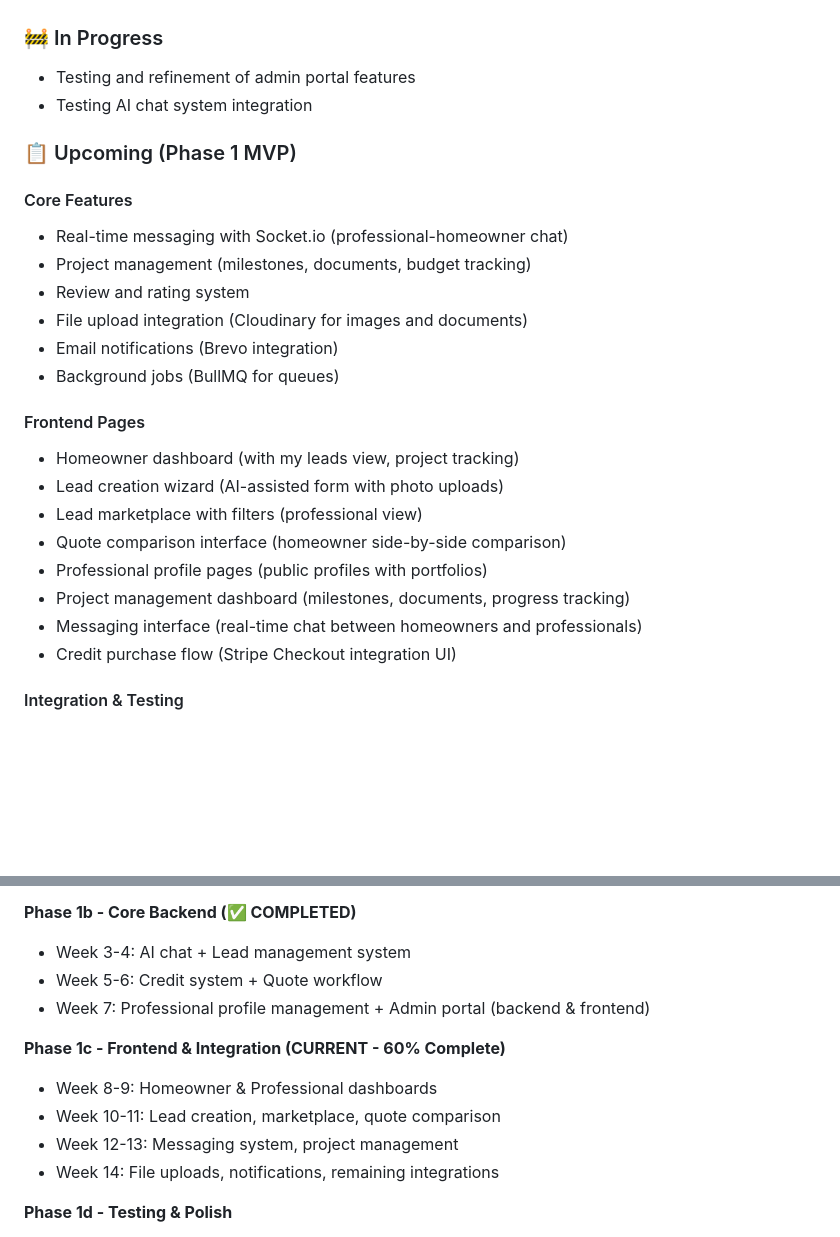
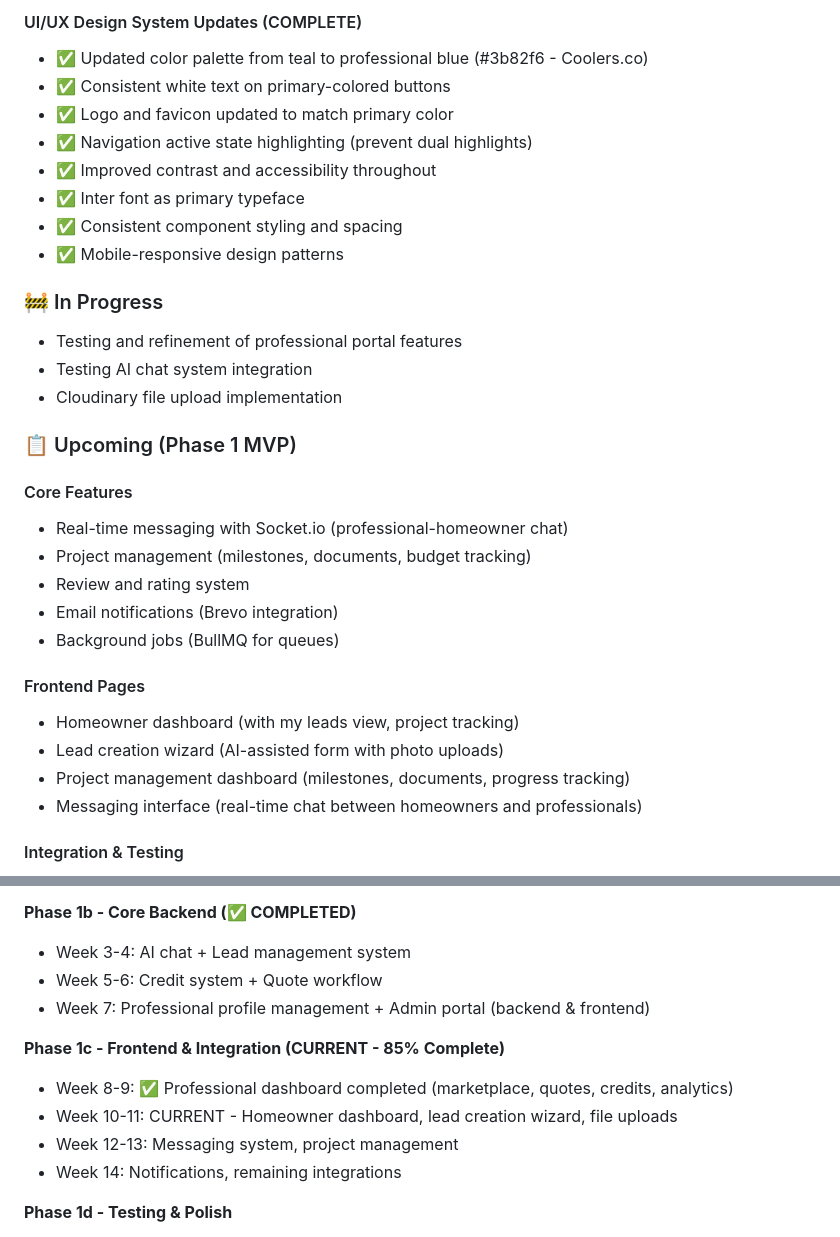
Before and after one commit to insyte-ai/homezy, a Markdown page: docs/prd.md, 2 parts joined by grey strips. Rendered like a GitHub page; blank space fills up the shorter version.

Commit message:
docs: Update PRD with completed professional portal and UI/UX improvements

```diff
--- a/docs/prd.md
+++ b/docs/prd.md
@@ -2362,7 +2422,18 @@ services:
+#### UI/UX Design System Updates (COMPLETE)
+- ✅ Updated color palette from teal to professional blue (#3b82f6 - Coolers.co)
+- ✅ Consistent white text on primary-colored buttons
+- ✅ Logo and favicon updated to match primary color
+- ✅ Navigation active state highlighting (prevent dual highlights)
+- ✅ Improved contrast and accessibility throughout
+- ✅ Inter font as primary typeface
+- ✅ Consistent component styling and spacing
+- ✅ Mobile-responsive design patterns
+
 ### 🚧 In Progress
 
-- Testing and refinement of admin portal features
+- Testing and refinement of professional portal features
 - Testing AI chat system integration
+- Cloudinary file upload implementation
 
 ### 📋 Upcoming (Phase 1 MVP)
 
@@ -2370,19 +2441,14 @@ services:
 - Real-time messaging with Socket.io (professional-homeowner chat)
 - Project management (milestones, documents, budget tracking)
 - Review and rating system
-- File upload integration (Cloudinary for images and documents)
 - Email notifications (Brevo integration)
 - Background jobs (BullMQ for queues)
 
 #### Frontend Pages
 - Homeowner dashboard (with my leads view, project tracking)
 - Lead creation wizard (AI-assisted form with photo uploads)
-- Lead marketplace with filters (professional view)
-- Quote comparison interface (homeowner side-by-side comparison)
-- Professional profile pages (public profiles with portfolios)
 - Project management dashboard (milestones, documents, progress tracking)
 - Messaging interface (real-time chat between homeowners and professionals)
-- Credit purchase flow (Stripe Checkout integration UI)
 
 #### Integration & Testing
 - Google OAuth implementation (optional for Phase 1)
@@ -2401,11 +2467,11 @@ services:
 - Week 5-6: Credit system + Quote workflow
 - Week 7: Professional profile management + Admin portal (backend & frontend)
 
-**Phase 1c - Frontend & Integration (CURRENT - 60% Complete)**
-- Week 8-9: Homeowner & Professional dashboards
-- Week 10-11: Lead creation, marketplace, quote comparison
+**Phase 1c - Frontend & Integration (CURRENT - 85% Complete)**
+- Week 8-9: ✅ Professional dashboard completed (marketplace, quotes, credits, analytics)
+- Week 10-11: CURRENT - Homeowner dashboard, lead creation wizard, file uploads
 - Week 12-13: Messaging system, project management
-- Week 14: File uploads, notifications, remaining integrations
+- Week 14: Notifications, remaining integrations
 
 **Phase 1d - Testing & Polish**
 - Week 15-16: E2E testing, bug fixes, performance optimization
```
Also changed, not shown: other parts of docs/prd.md (+60 -0 lines).
